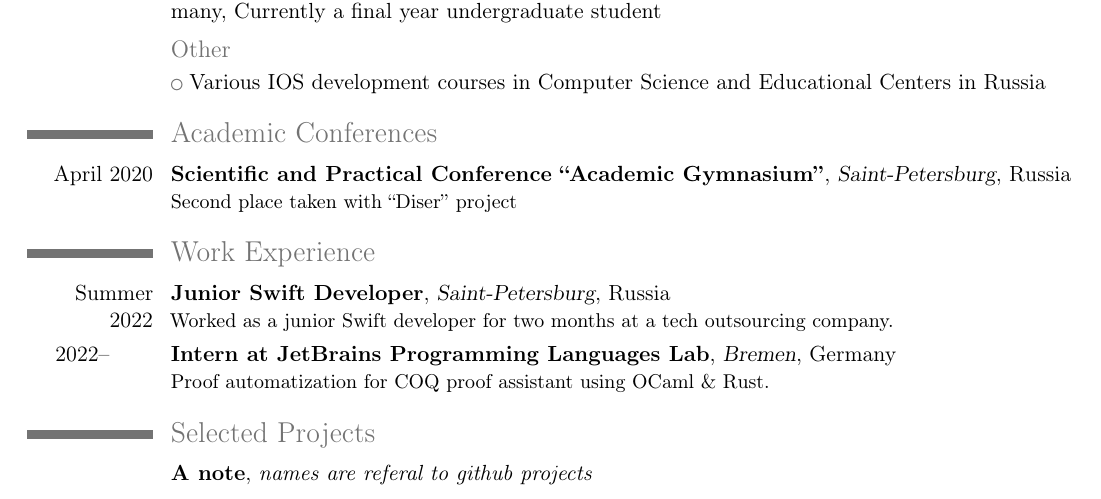
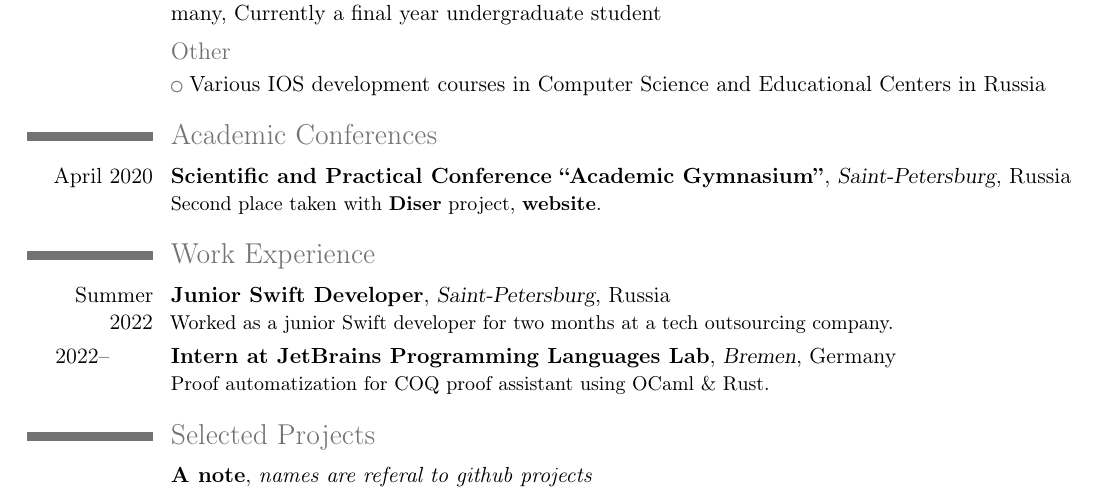
Before and after one commit to K-dizzled/CV, a LaTeX CV (cv.tex): part of the page, cut so that both start at the same text. Compiled offline with pdfLaTeX.

Commit message:
add ref to diser proj

```diff
--- a/cv.tex
+++ b/cv.tex
@@ -40,7 +40,7 @@
 \cvlistitem{Various IOS development courses in Computer Science and Educational Centers in Russia}
 
 \section{Academic Conferences}
-\cventry{April~2020}{Scientific and Practical Conference ``Academic Gymnasium''}{Saint-Petersburg}{}{Russia}{Second place taken with ``Diser'' project}
+\cventry{April~2020}{Scientific and Practical Conference ``Academic Gymnasium''}{Saint-Petersburg}{}{Russia}{Second place taken with \href{https://github.com/K-dizzled/DiserRepo}{\textbf{Diser}} project, \href{https://k-dizzled.github.io/disermessaging/index.html}{\textbf{website}}.}
 
 \section{Work Experience}
 \cventry{Summer 2022}{Junior Swift Developer}{Saint-Petersburg}{}{Russia}{Worked as a junior Swift developer for two months at a tech outsourcing company.}
```
Also changed, not shown: cv.pdf.
